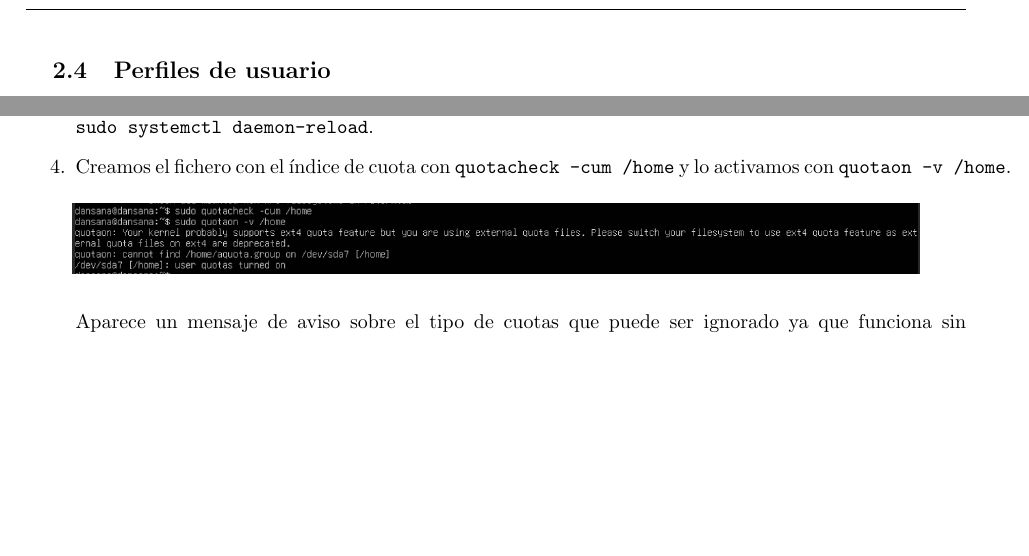
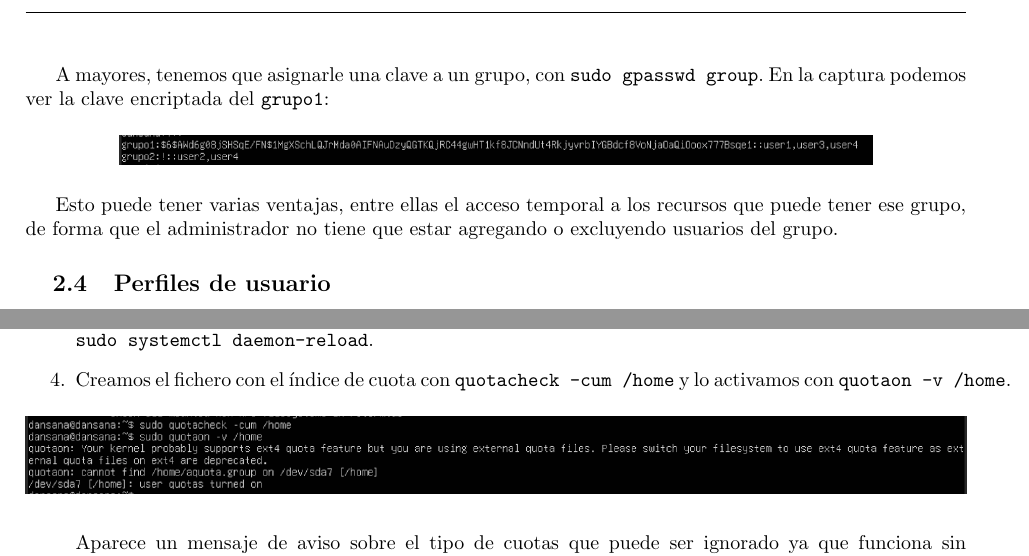
Before and after one commit to DSanabria03/ASO, a LaTeX document (BitacoraASO.tex): two parts of pages 16 and 23 of 29, joined at a grey line, cut at the place of the change, the shorter picture padded with empty space. Compiled offline with pdfLaTeX.

Commit message:
Bloque 1b y 1c revisados

```diff
--- a/BitacoraASO.tex
+++ b/BitacoraASO.tex
@@ -471,6 +471,15 @@
 		\centering
 		\includegraphics[width=0.7\linewidth]{Recursos/ejemploGroup.png}
 	\end{figure}
+	\clearpage
+	A mayores, tenemos que asignarle una clave a un grupo, con \verb|sudo gpasswd group|. En la captura podemos ver la clave encriptada del \verb|grupo1|:
+	\begin{figure}[H]
+		\setlength{\abovecaptionskip}{0cm}
+		\setlength{\belowcaptionskip}{0cm}
+		\centering
+		\includegraphics[width=0.8\linewidth]{Recursos/gshadow.png}
+	\end{figure}
+	Esto puede tener varias ventajas, entre ellas el acceso temporal a los recursos que puede tener ese grupo, de forma que el administrador no tiene que estar agregando o excluyendo usuarios del grupo.
 
 	\subsection{Perfiles de usuario}
 	En este apartado, se pide modificar la configuración del editor de texto \verb|vi|, de forma que para uno de los usuarios creados (por ejemplo \verb|user4|) se realicen dos operaciones automáticamente cuando se abra el programa, por lo que será necesario modificar el archivo con la configuración de este editor.\\\\
@@ -643,7 +652,7 @@
 			\setlength{\abovecaptionskip}{0cm}
 			\setlength{\belowcaptionskip}{0cm}
 			\centering
-			\includegraphics[width=0.9\linewidth]{Recursos/quotaOn.png}
+			\includegraphics[width=\linewidth]{Recursos/quotaOn.png}
 		\end{figure}
 		Aparece un mensaje de aviso sobre el tipo de cuotas que puede ser ignorado ya que funciona sin problemas.
 		\item Revisamos la configuración de las cuotas de cada usuario con \verb|edquota|, en el que aparece las columnas \verb|soft limit| o límite blando que se puede sobrepasar temporalmente, y \verb|hard limit| o límite duro que indica que no se puede sobrepasar ese límite:
```
Also changed, not shown: BitacoraASO.pdf, Recursos/gshadow.png (added), BitacoraASO.tex (2 more changed lines).
